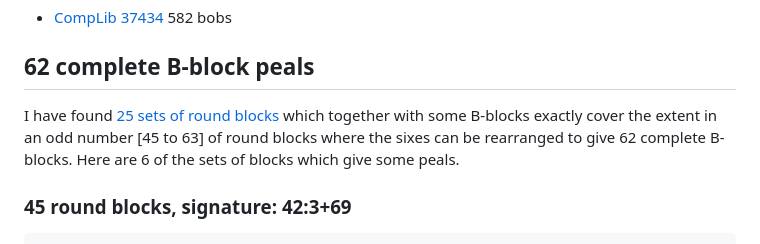
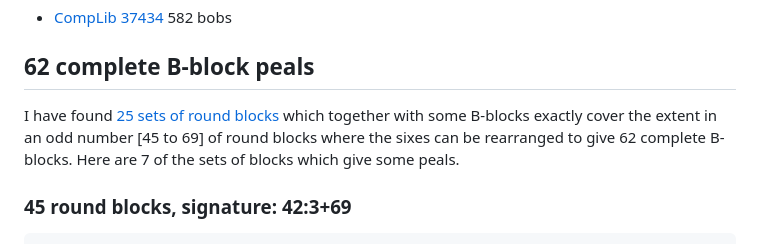
Before and after one commit to ajohnson1/ajohnson1.github.io, a Markdown page: bobsonly.md, the part around the change. Drawn GitHub-style.

````diff
--- a/bobsonly.md
+++ b/bobsonly.md
@@ -1719,7 +1719,7 @@ I have found [16 sets of round blocks](oddblocks/oddblocks_63.txt) which togethe
 
 ## 62 complete B-block peals
 
-I have found [25 sets of round blocks](oddblocks/oddblocks_62.txt) which together with some B-blocks exactly cover the extent in an odd number [45 to 63] of round blocks where the sixes can be rearranged to give 62 complete B-blocks. Here are 6 of the sets of blocks which give some peals.
+I have found [25 sets of round blocks](oddblocks/oddblocks_62.txt) which together with some B-blocks exactly cover the extent in an odd number [45 to 69] of round blocks where the sixes can be rearranged to give 62 complete B-blocks. Here are 7 of the sets of blocks which give some peals.
 
 ### 45 round blocks, signature: 42:3+69
 ```
````
